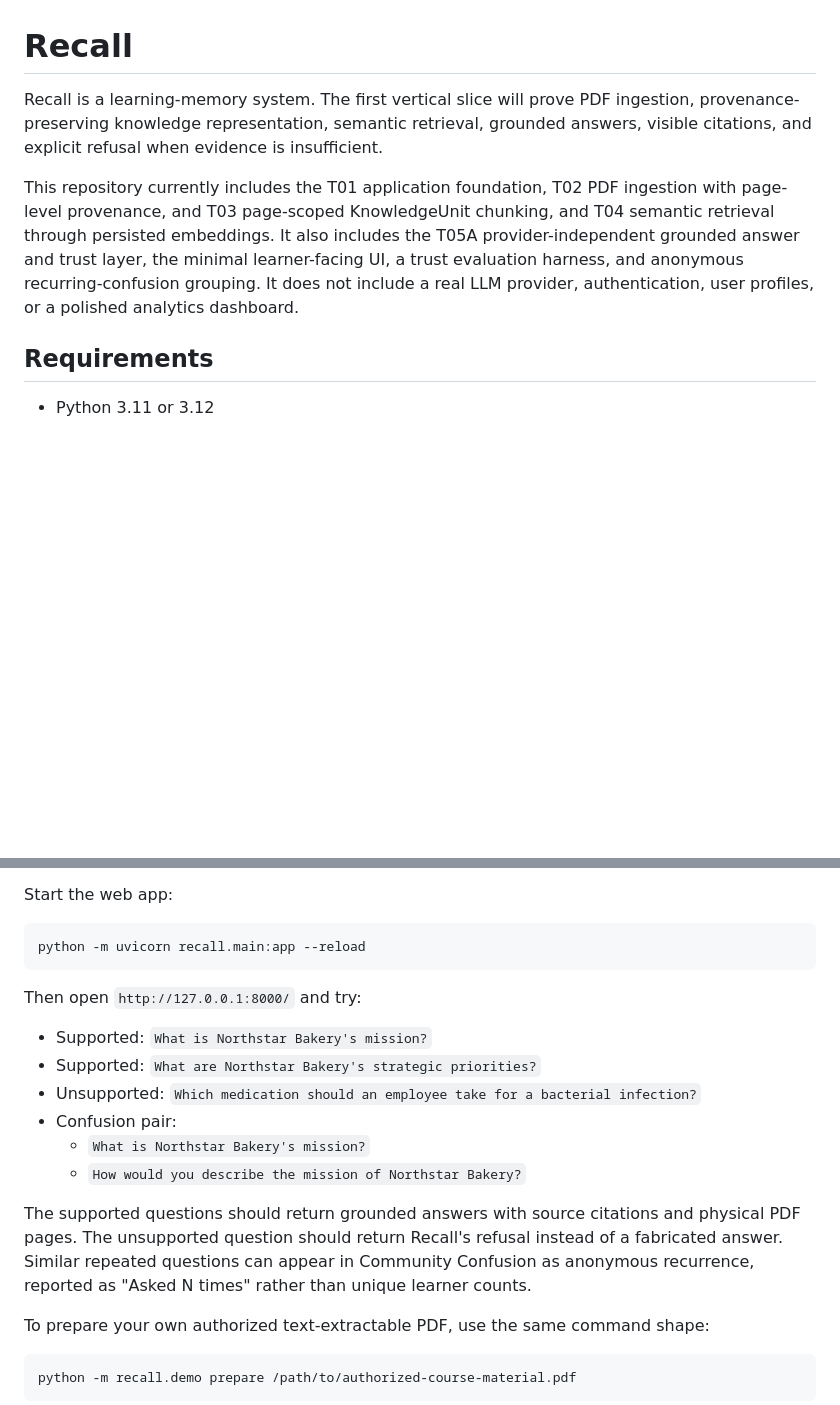
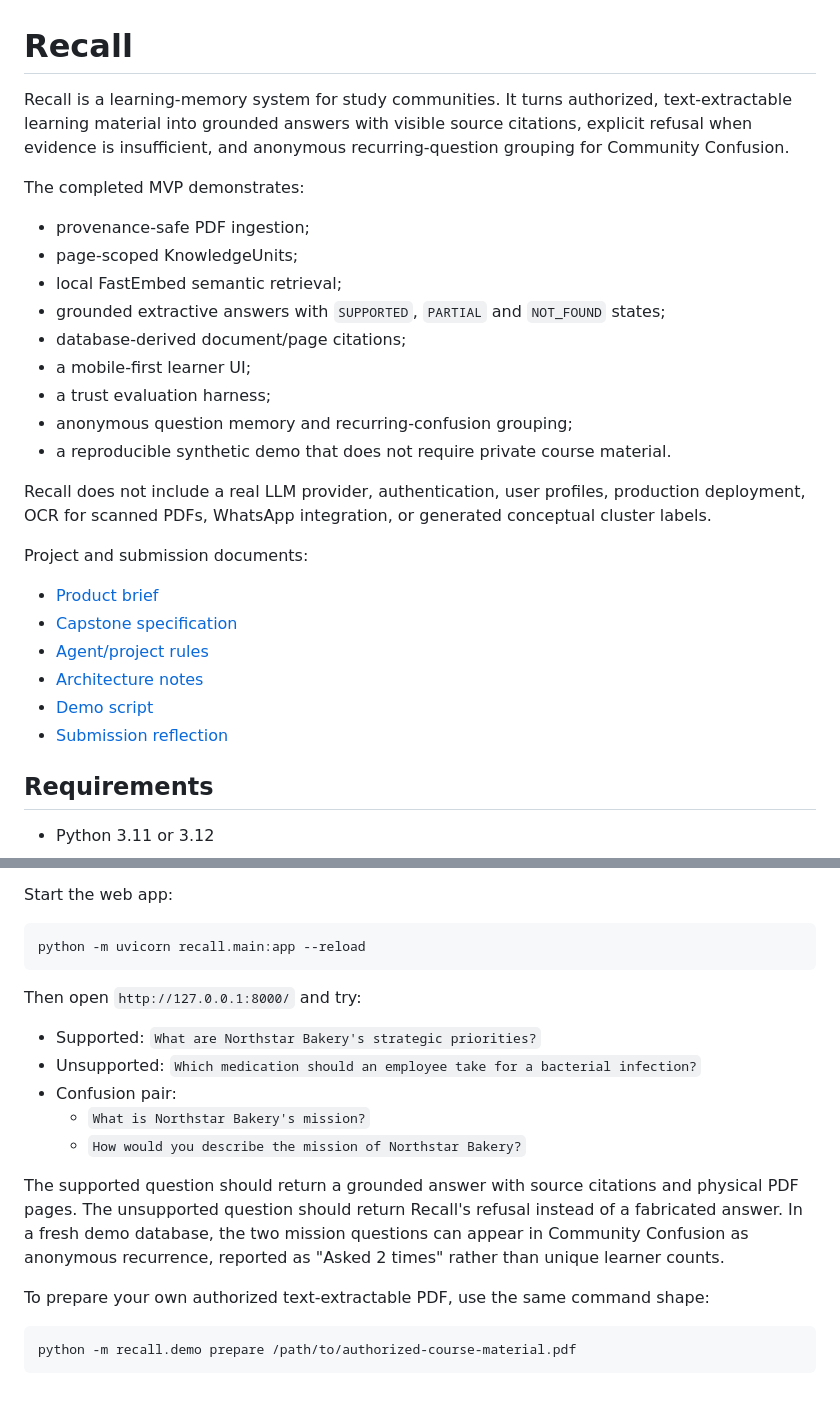
Before and after one commit to OlaMarcus09/Recall, a Markdown page: README.md, 2 parts joined by grey strips. Rendered like a GitHub page; blank space fills up the shorter version.

Commit message:
docs: prepare Recall capstone submission

```diff
--- a/README.md
+++ b/README.md
@@ -1,18 +1,37 @@
 # Recall
 
-Recall is a learning-memory system. The first vertical slice will prove
-PDF ingestion, provenance-preserving knowledge representation, semantic
-retrieval, grounded answers, visible citations, and explicit refusal
-when evidence is insufficient.
+Recall is a learning-memory system for study communities. It turns
+authorized, text-extractable learning material into grounded answers
+with visible source citations, explicit refusal when evidence is
+insufficient, and anonymous recurring-question grouping for Community
+Confusion.
 
-This repository currently includes the T01 application foundation, T02
-PDF ingestion with page-level provenance, and T03 page-scoped
-KnowledgeUnit chunking, and T04 semantic retrieval through persisted
-embeddings. It also includes the T05A provider-independent grounded
-answer and trust layer, the minimal learner-facing UI, a trust
-evaluation harness, and anonymous recurring-confusion grouping. It does
-not include a real LLM provider, authentication, user profiles, or a
-polished analytics dashboard.
+The completed MVP demonstrates:
+
+- provenance-safe PDF ingestion;
+- page-scoped KnowledgeUnits;
+- local FastEmbed semantic retrieval;
+- grounded extractive answers with `SUPPORTED`, `PARTIAL` and
+  `NOT_FOUND` states;
+- database-derived document/page citations;
+- a mobile-first learner UI;
+- a trust evaluation harness;
+- anonymous question memory and recurring-confusion grouping;
+- a reproducible synthetic demo that does not require private course
+  material.
+
+Recall does not include a real LLM provider, authentication, user
+profiles, production deployment, OCR for scanned PDFs, WhatsApp
+integration, or generated conceptual cluster labels.
+
+Project and submission documents:
+
+- [Product brief](PRODUCT_BRIEF.md)
+- [Capstone specification](CAPSTONE_SPEC.md)
+- [Agent/project rules](AGENTS.md)
+- [Architecture notes](docs/architecture.md)
+- [Demo script](DEMO_SCRIPT.md)
+- [Submission reflection](SUBMISSION_REFLECTION.md)
 
 ## Requirements
 
@@ -85,18 +104,18 @@ python -m uvicorn recall.main:app --reload
 
 Then open `http://127.0.0.1:8000/` and try:
 
-- Supported: `What is Northstar Bakery's mission?`
 - Supported: `What are Northstar Bakery's strategic priorities?`
 - Unsupported: `Which medication should an employee take for a bacterial infection?`
 - Confusion pair:
   - `What is Northstar Bakery's mission?`
   - `How would you describe the mission of Northstar Bakery?`
 
-The supported questions should return grounded answers with source
+The supported question should return a grounded answer with source
 citations and physical PDF pages. The unsupported question should return
-Recall's refusal instead of a fabricated answer. Similar repeated
-questions can appear in Community Confusion as anonymous recurrence,
-reported as "Asked N times" rather than unique learner counts.
+Recall's refusal instead of a fabricated answer. In a fresh demo
+database, the two mission questions can appear in Community Confusion as
+anonymous recurrence, reported as "Asked 2 times" rather than unique
+learner counts.
 
 To prepare your own authorized text-extractable PDF, use the same
 command shape:
```
Also changed, not shown: other parts of README.md (+34 -0 lines), DEMO_SCRIPT.md (added, +223 -0 lines), SUBMISSION_REFLECTION.md (added, +125 -0 lines).
